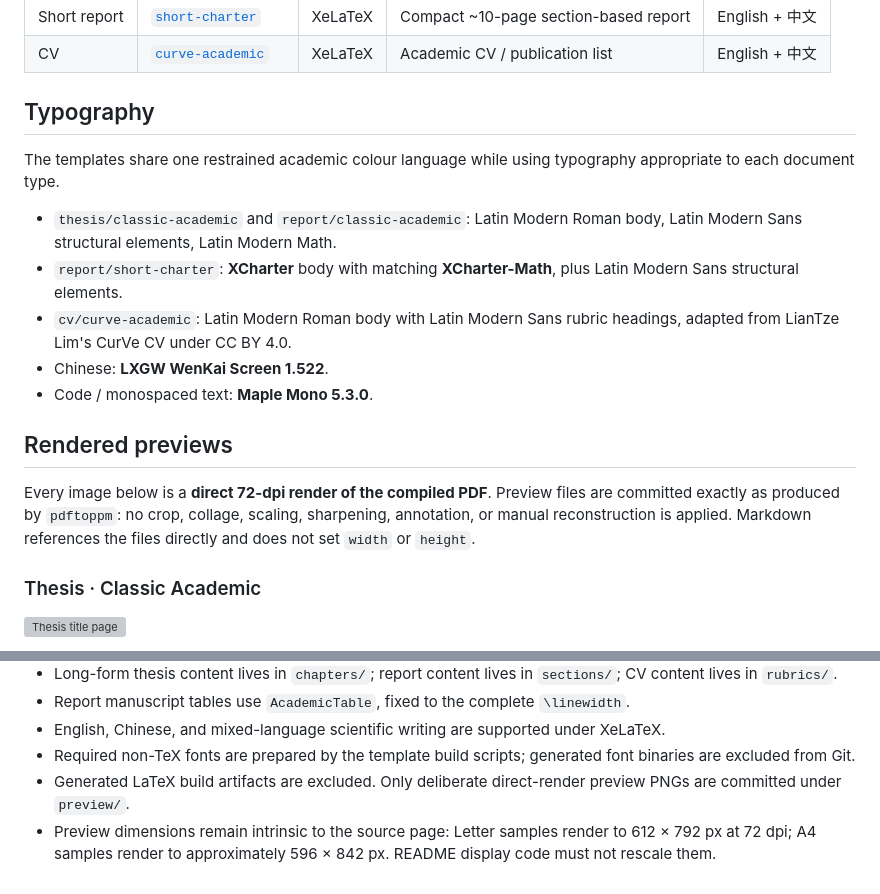
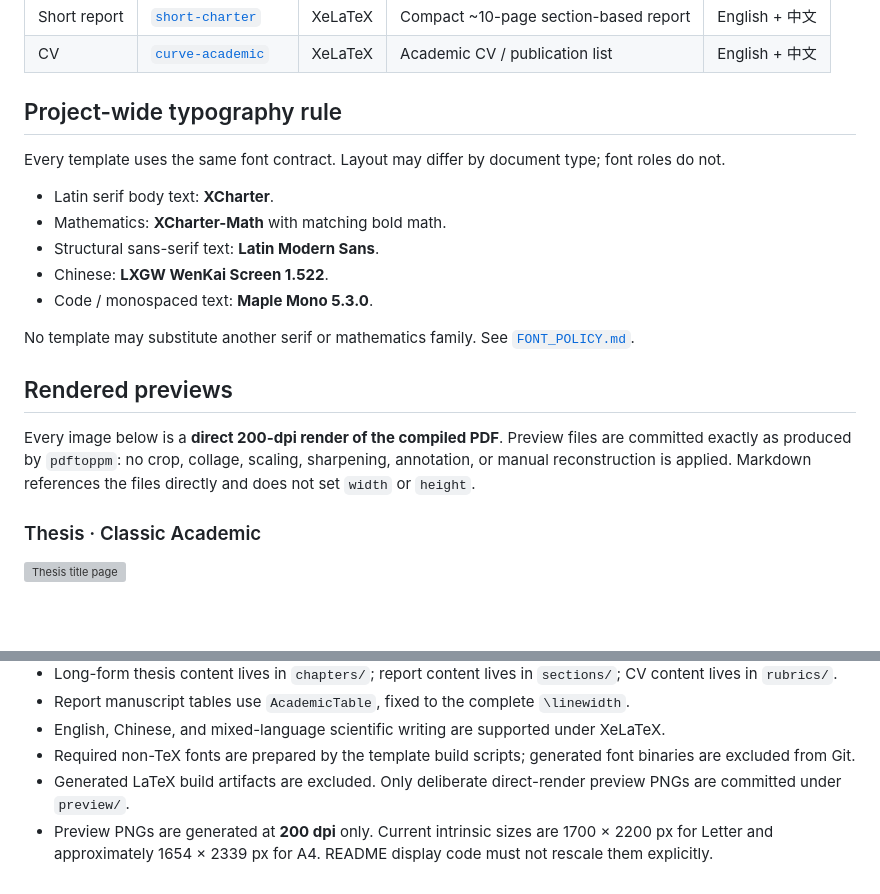
Before and after one commit to cigit-zgy/latex-templates, a Markdown page: README.md, 2 parts joined by grey strips. Rendered like a GitHub page; blank space fills up the shorter version; grey boxes are pictures that could not be loaded.

Commit message:
docs: unify repository font and preview rules

```diff
--- a/README.md
+++ b/README.md
@@ -11,19 +11,21 @@ A curated collection of reusable LaTeX templates for academic writing. Templates
 | Short report | [`short-charter`](report/short-charter/) | XeLaTeX | Compact ~10-page section-based report | English + 中文 |
 | CV | [`curve-academic`](cv/curve-academic/) | XeLaTeX | Academic CV / publication list | English + 中文 |
 
-## Typography
+## Project-wide typography rule
 
-The templates share one restrained academic colour language while using typography appropriate to each document type.
+Every template uses the same font contract. Layout may differ by document type; font roles do not.
 
-- `thesis/classic-academic` and `report/classic-academic`: Latin Modern Roman body, Latin Modern Sans structural elements, Latin Modern Math.
-- `report/short-charter`: **XCharter** body with matching **XCharter-Math**, plus Latin Modern Sans structural elements.
-- `cv/curve-academic`: Latin Modern Roman body with Latin Modern Sans rubric headings, adapted from LianTze Lim's CurVe CV under CC BY 4.0.
+- Latin serif body text: **XCharter**.
+- Mathematics: **XCharter-Math** with matching bold math.
+- Structural sans-serif text: **Latin Modern Sans**.
 - Chinese: **LXGW WenKai Screen 1.522**.
 - Code / monospaced text: **Maple Mono 5.3.0**.
 
+No template may substitute another serif or mathematics family. See [`FONT_POLICY.md`](FONT_POLICY.md).
+
 ## Rendered previews
 
-Every image below is a **direct 72-dpi render of the compiled PDF**. Preview files are committed exactly as produced by `pdftoppm`: no crop, collage, scaling, sharpening, annotation, or manual reconstruction is applied. Markdown references the files directly and does not set `width` or `height`.
+Every image below is a **direct 200-dpi render of the compiled PDF**. Preview files are committed exactly as produced by `pdftoppm`: no crop, collage, scaling, sharpening, annotation, or manual reconstruction is applied. Markdown references the files directly and does not set `width` or `height`.
 
 ### Thesis · Classic Academic
 
@@ -58,4 +60,4 @@ Every image below is a **direct 72-dpi render of the compiled PDF**. Preview fil
 - English, Chinese, and mixed-language scientific writing are supported under XeLaTeX.
 - Required non-TeX fonts are prepared by the template build scripts; generated font binaries are excluded from Git.
 - Generated LaTeX build artifacts are excluded. Only deliberate direct-render preview PNGs are committed under `preview/`.
-- Preview dimensions remain intrinsic to the source page: Letter samples render to 612 × 792 px at 72 dpi; A4 samples render to approximately 596 × 842 px. README display code must not rescale them.
+- Preview PNGs are generated at **200 dpi** only. Current intrinsic sizes are 1700 × 2200 px for Letter and approximately 1654 × 2339 px for A4. README display code must not rescale them explicitly.
```
